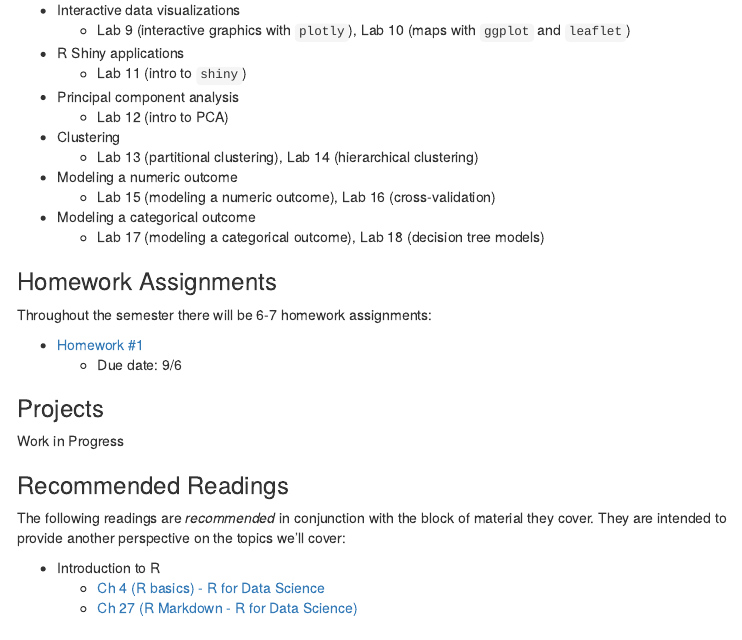
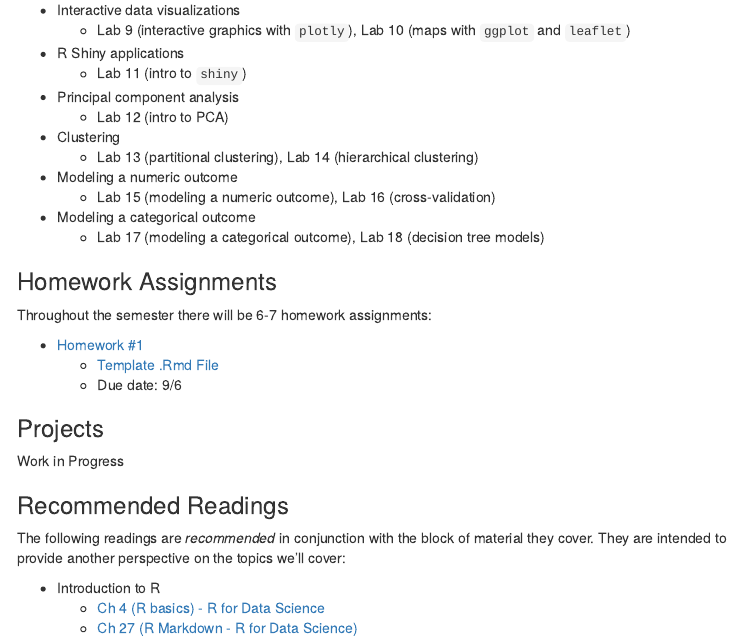
Before and after one commit to collinn/collinn.github.io, an R Markdown document (teaching/2023/s230f23.Rmd): the page in a window 1100 px wide, from 720 px down. Rendered offline with R 4.5, knitr and Pandoc, with nearby package versions; menus at the side of the page are left out.

Commit message:
Update s230f23.Rmd
quick edit rmd

```diff
--- a/teaching/2023/s230f23.Rmd
+++ b/teaching/2023/s230f23.Rmd
@@ -80,6 +80,7 @@ Sta-230 uses a *workshop style* class format. This means that the majority of ou
 Throughout the semester there will be 6-7 homework assignments:
 
 - [Homework #1](hw1.html)
+  - [Template .Rmd File](hw1.Rmd)
   - Due date: 9/6
 <!-- - [Homework #1](s230s23/hw1.html) -->
 <!--     - [.Rmd template file](s230s23/hw1.zip) -->
```
